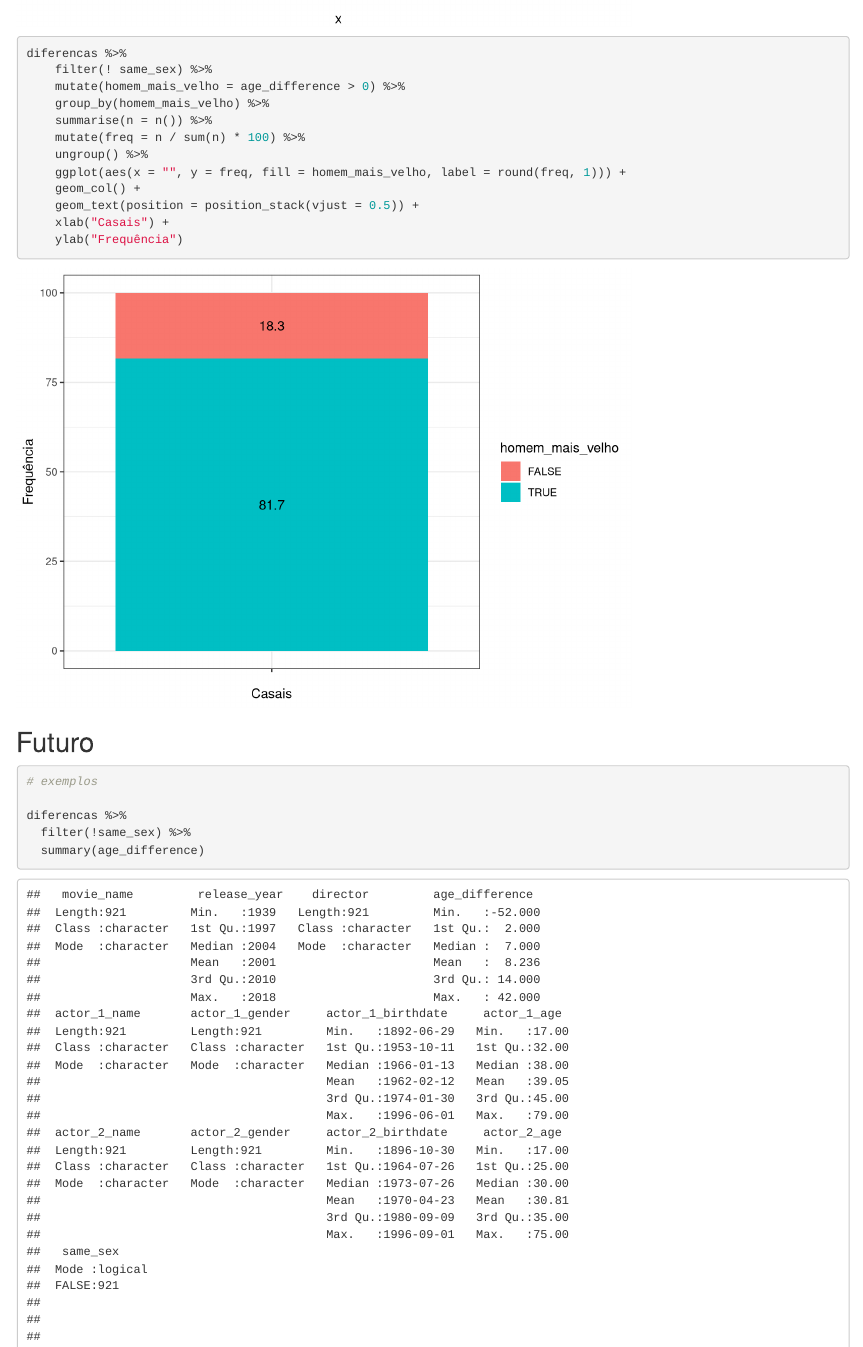
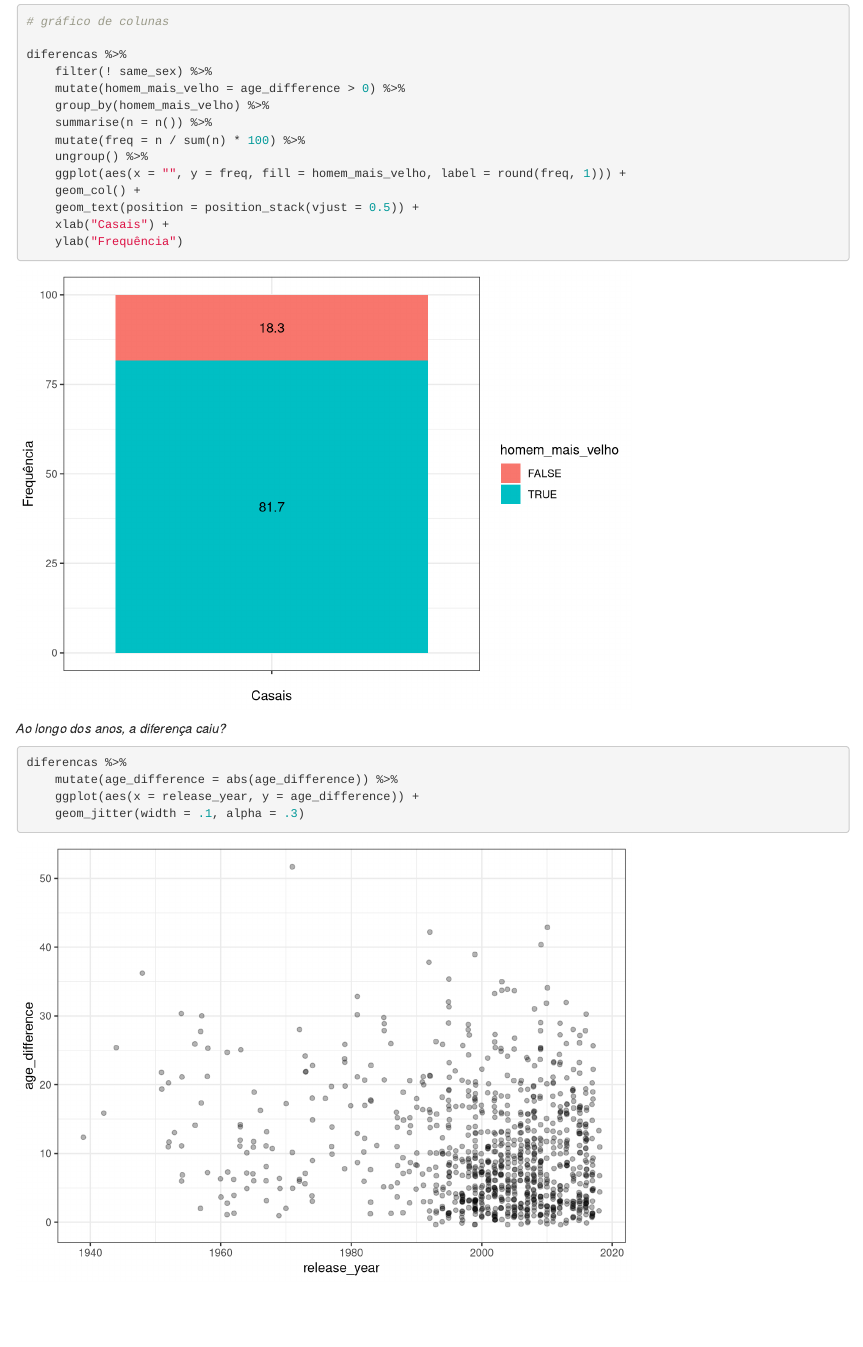
Before and after one commit to valterlucena/eda-pares-romanticos, an R Markdown document (reports/eda.Rmd): the page in a window 1100 px wide, from 4660 px down before the commit and from 4690 px down after it. Rendered offline with R 4.5, knitr and Pandoc, with nearby package versions; code that draws random numbers runs with fixed seeds of ours.

Commit message:
análise da diferença ao longo dos anos

````diff
--- a/reports/eda.Rmd
+++ b/reports/eda.Rmd
@@ -88,6 +88,8 @@ diferencas %>%
   geom_boxplot() +
   geom_jitter(width = .1, alpha = .5)
 
+# gráfico de colunas
+
 diferencas %>%
     filter(! same_sex) %>%
     mutate(homem_mais_velho = age_difference > 0) %>%
@@ -102,6 +104,18 @@ diferencas %>%
     ylab("Frequência")
 
 ```
+
+*Ao longo dos anos, a diferença caiu?*
+
+```{r}
+
+diferencas %>%
+    mutate(age_difference = abs(age_difference)) %>%
+    ggplot(aes(x = release_year, y = age_difference)) +
+    geom_jitter(width = .1, alpha = .3)
+
+```
+
 
 
 ## Futuro
````
Also changed, not shown: reports/eda.nb.html.
